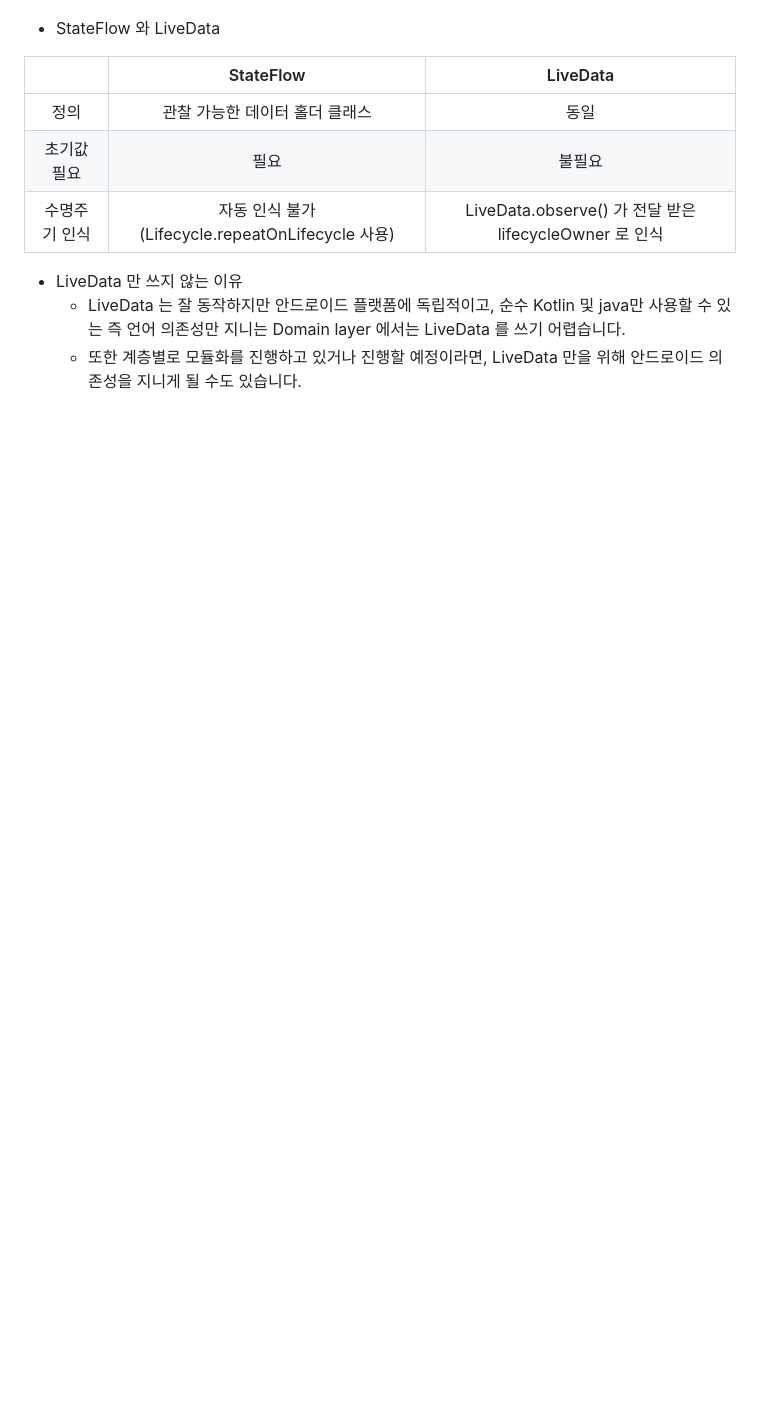
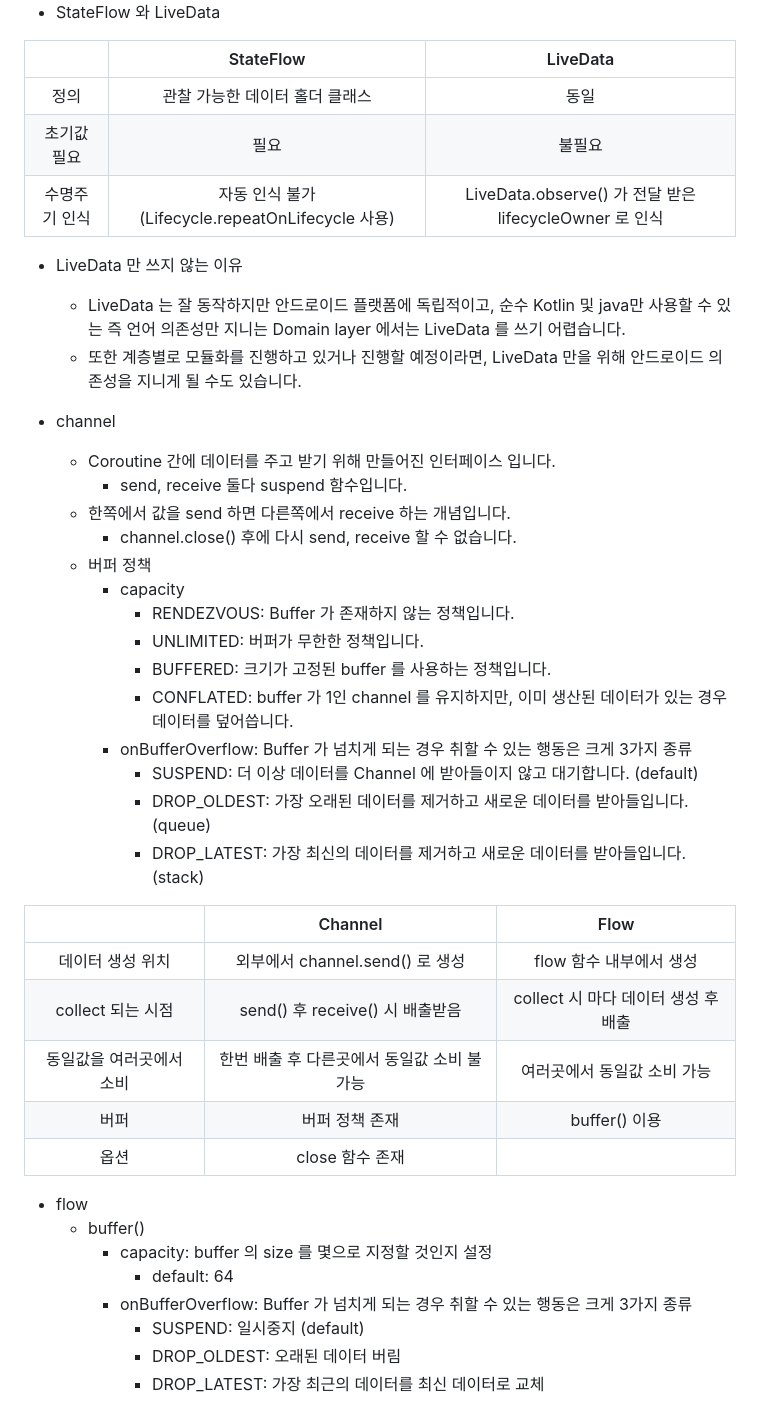
Before and after one commit to jinsangYoo/getherServer, a Markdown page: sharedAndStateFlow.md, the part around the change printed below. Rendered like a GitHub page; blank space fills up the shorter version.

```diff
--- a/sharedAndStateFlow.md
+++ b/sharedAndStateFlow.md
@@ -49,2 +81,35 @@
   - LiveData 는 잘 동작하지만 안드로이드 플랫폼에 독립적이고, 순수 Kotlin 및 java만 사용할 수 있는 즉 언어 의존성만 지니는 Domain layer 에서는 LiveData 를 쓰기 어렵습니다.
   - 또한 계층별로 모듈화를 진행하고 있거나 진행할 예정이라면, LiveData 만을 위해 안드로이드 의존성을 지니게 될 수도 있습니다.
+
+- channel
+  - Coroutine 간에 데이터를 주고 받기 위해 만들어진 인터페이스 입니다.
+    - send, receive 둘다 suspend 함수입니다.
+  - 한쪽에서 값을 send 하면 다른쪽에서 receive 하는 개념입니다.
+    - channel.close() 후에 다시 send, receive 할 수 없습니다.
+  - 버퍼 정책
+    - capacity
+      - RENDEZVOUS: Buffer 가 존재하지 않는 정책입니다.
+      - UNLIMITED: 버퍼가 무한한 정책입니다.
+      - BUFFERED: 크기가 고정된 buffer 를 사용하는 정책입니다.
+      - CONFLATED: buffer 가 1인 channel 를 유지하지만, 이미 생산된 데이터가 있는 경우 데이터를 덮어씁니다.
+    - onBufferOverflow: Buffer 가 넘치게 되는 경우 취할 수 있는 행동은 크게 3가지 종류
+      - SUSPEND: 더 이상 데이터를 Channel 에 받아들이지 않고 대기합니다. (default)
+      - DROP_OLDEST: 가장 오래된 데이터를 제거하고 새로운 데이터를 받아들입니다. (queue)
+      - DROP_LATEST: 가장 최신의 데이터를 제거하고 새로운 데이터를 받아들입니다. (stack)
+
+|                          |                  Channel                   |                Flow                 |
+| :----------------------: | :----------------------------------------: | :---------------------------------: |
+|     데이터 생성 위치     |      외부에서 channel.send() 로 생성       |       flow 함수 내부에서 생성       |
+|    collect 되는 시점     |      send() 후 receive() 시 배출받음       | collect 시 마다 데이터 생성 후 배출 |
+| 동일값을 여러곳에서 소비 | 한번 배출 후 다른곳에서 동일값 소비 불가능 |     여러곳에서 동일값 소비 가능     |
+|           버퍼           |               버퍼 정책 존재               |            buffer() 이용            |
+|           옵션           |              close 함수 존재               |
+
+- flow
+  - buffer()
+    - capacity: buffer 의 size 를 몇으로 지정할 것인지 설정
+      - default: 64
+    - onBufferOverflow: Buffer 가 넘치게 되는 경우 취할 수 있는 행동은 크게 3가지 종류
+      - SUSPEND: 일시중지 (default)
+      - DROP_OLDEST: 오래된 데이터 버림
+      - DROP_LATEST: 가장 최근의 데이터를 최신 데이터로 교체
```
Also changed, not shown: other parts of sharedAndStateFlow.md (+34 -2 lines).
